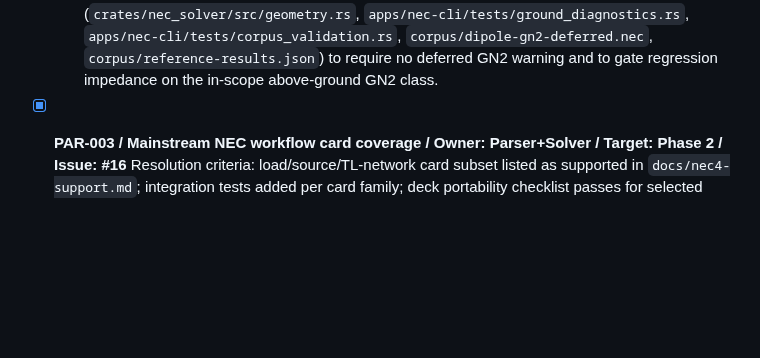
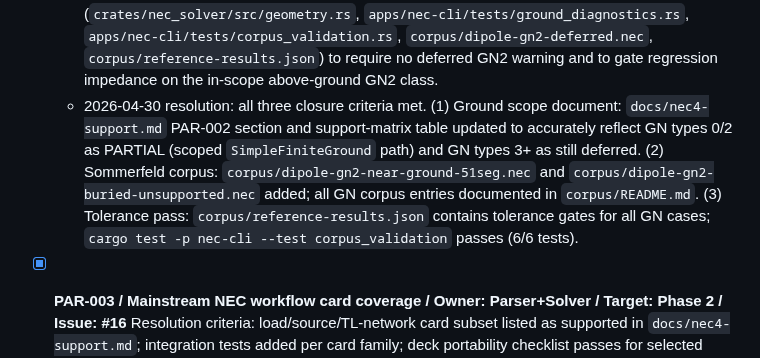
Before and after one commit to dc0sk/fnec-rust, a Markdown page: docs/backlog.md, the part around one of its changes. Rendered like a GitHub page; blank space fills up the shorter version.

```diff
--- a/docs/backlog.md
+++ b/docs/backlog.md
@@ -134,6 +134,7 @@ last_updated: 2026-04-30
 	- 2026-04-28 progress: fixed GN -1 (null ground) to map to `GroundModel::FreeSpace` without emitting a deferred-ground warning; added geometry unit test `ground_model_gn_negative1_returns_free_space`, CLI integration test `gn_negative1_null_ground_is_silent_free_space`, corpus fixture `corpus/dipole-gn-1-null.nec`, and `corpus/reference-results.json` entry with forbidden-warning contract; extended PAR-002 checklist gate to include the GN -1 case with `expect_forbidden_contract`.
 	- 2026-04-29 progress: implemented the first PH2-CHK-001 GN2 runtime slice by mapping `GN 2` to the active scoped finite-ground path (same approximation family as current GN0) instead of deferred free-space fallback; `GN 3` remains deferred.
 	- 2026-04-29 progress: updated GN2 contracts across solver/CLI/corpus (`crates/nec_solver/src/geometry.rs`, `apps/nec-cli/tests/ground_diagnostics.rs`, `apps/nec-cli/tests/corpus_validation.rs`, `corpus/dipole-gn2-deferred.nec`, `corpus/reference-results.json`) to require no deferred GN2 warning and to gate regression impedance on the in-scope above-ground GN2 class.
+	- 2026-04-30 resolution: all three closure criteria met. (1) Ground scope document: `docs/nec4-support.md` PAR-002 section and support-matrix table updated to accurately reflect GN types 0/2 as PARTIAL (scoped `SimpleFiniteGround` path) and GN types 3+ as still deferred. (2) Sommerfeld corpus: `corpus/dipole-gn2-near-ground-51seg.nec` and `corpus/dipole-gn2-buried-unsupported.nec` added; all GN corpus entries documented in `corpus/README.md`. (3) Tolerance pass: `corpus/reference-results.json` contains tolerance gates for all GN cases; `cargo test -p nec-cli --test corpus_validation` passes (6/6 tests).
 
 - [x] **PAR-003 / Mainstream NEC workflow card coverage / Owner: Parser+Solver / Target: Phase 2 / Issue: #16**
 	Resolution criteria: load/source/TL-network card subset listed as supported in `docs/nec4-support.md`; integration tests added per card family; deck portability checklist passes for selected reference decks.
```
Also changed, not shown: other parts of docs/backlog.md (+1 -1 lines), docs/nec4-support.md (+2 -2 lines).
